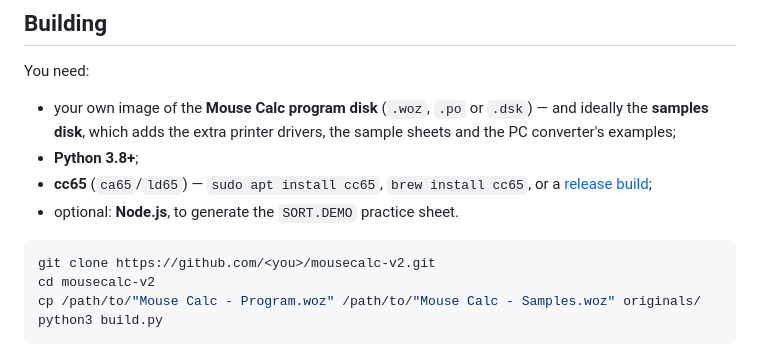
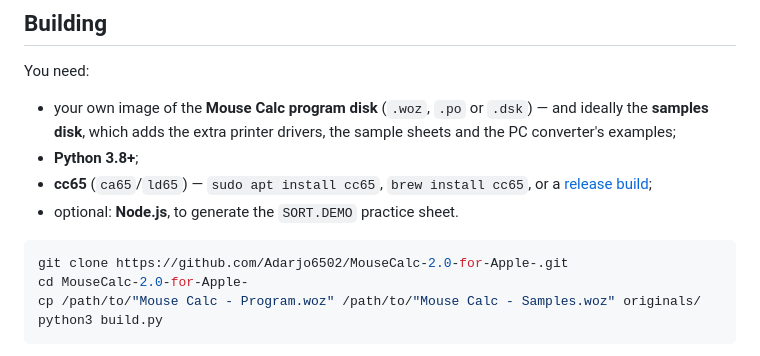
Before and after one commit to 6502retro/MouseCalc-2.0-for-Apple-, a Markdown page: README.md, the part around the change. Rendered like a GitHub page.

Commit message:
README: point clone instructions at the GitHub repository
Co-Authored-By: Claude Opus 5.5 <noreply@anthropic.com>
Claude-Session: https://claude.ai/code/session_019pG8ePgsesZAsgxAeGCnTq

````diff
--- a/README.md
+++ b/README.md
@@ -46,8 +46,8 @@ You need:
 * optional: **Node.js**, to generate the `SORT.DEMO` practice sheet.
 
 ```sh
-git clone https://github.com/<you>/mousecalc-v2.git
-cd mousecalc-v2
+git clone https://github.com/Adarjo6502/MouseCalc-2.0-for-Apple-.git
+cd MouseCalc-2.0-for-Apple-
 cp /path/to/"Mouse Calc - Program.woz" /path/to/"Mouse Calc - Samples.woz" originals/
 python3 build.py
 ```
````
